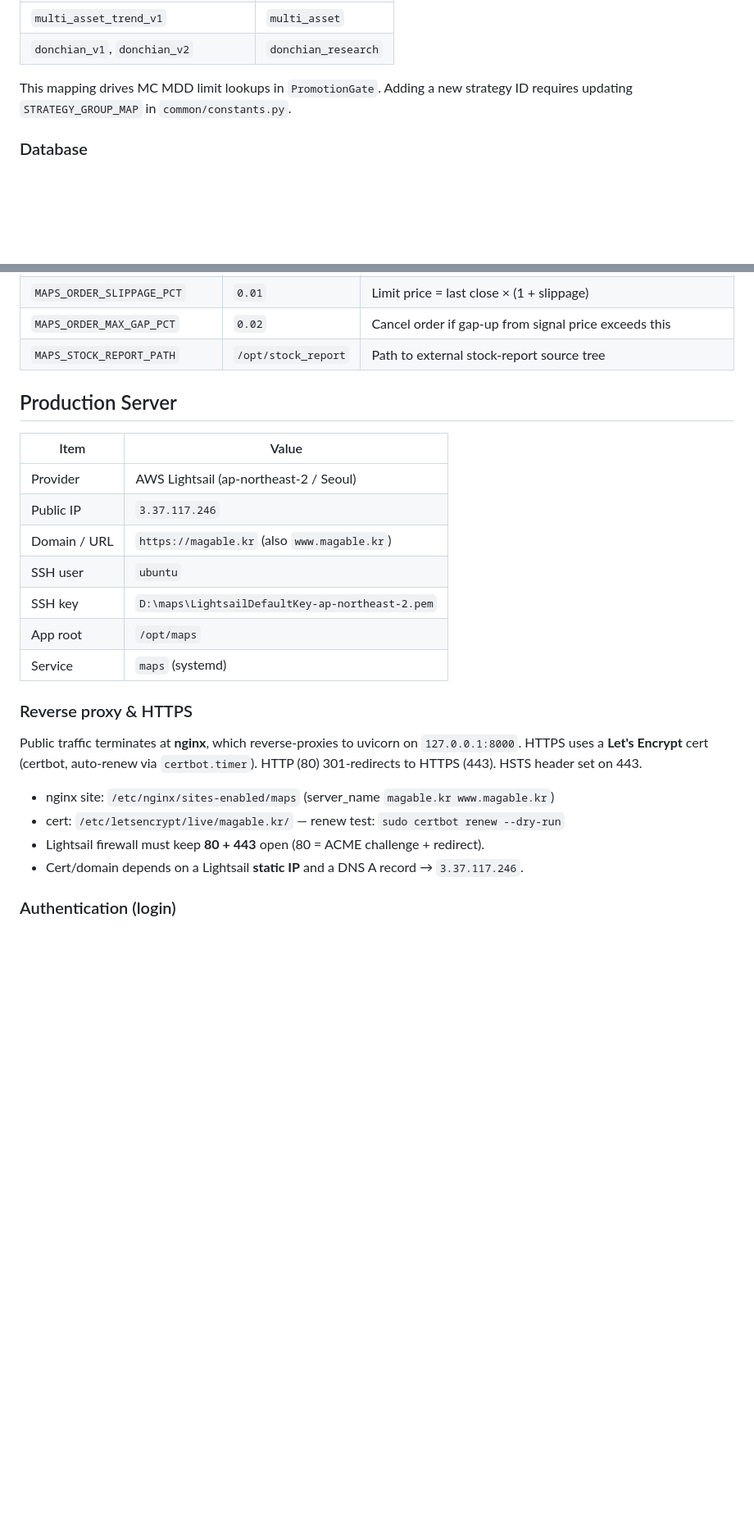
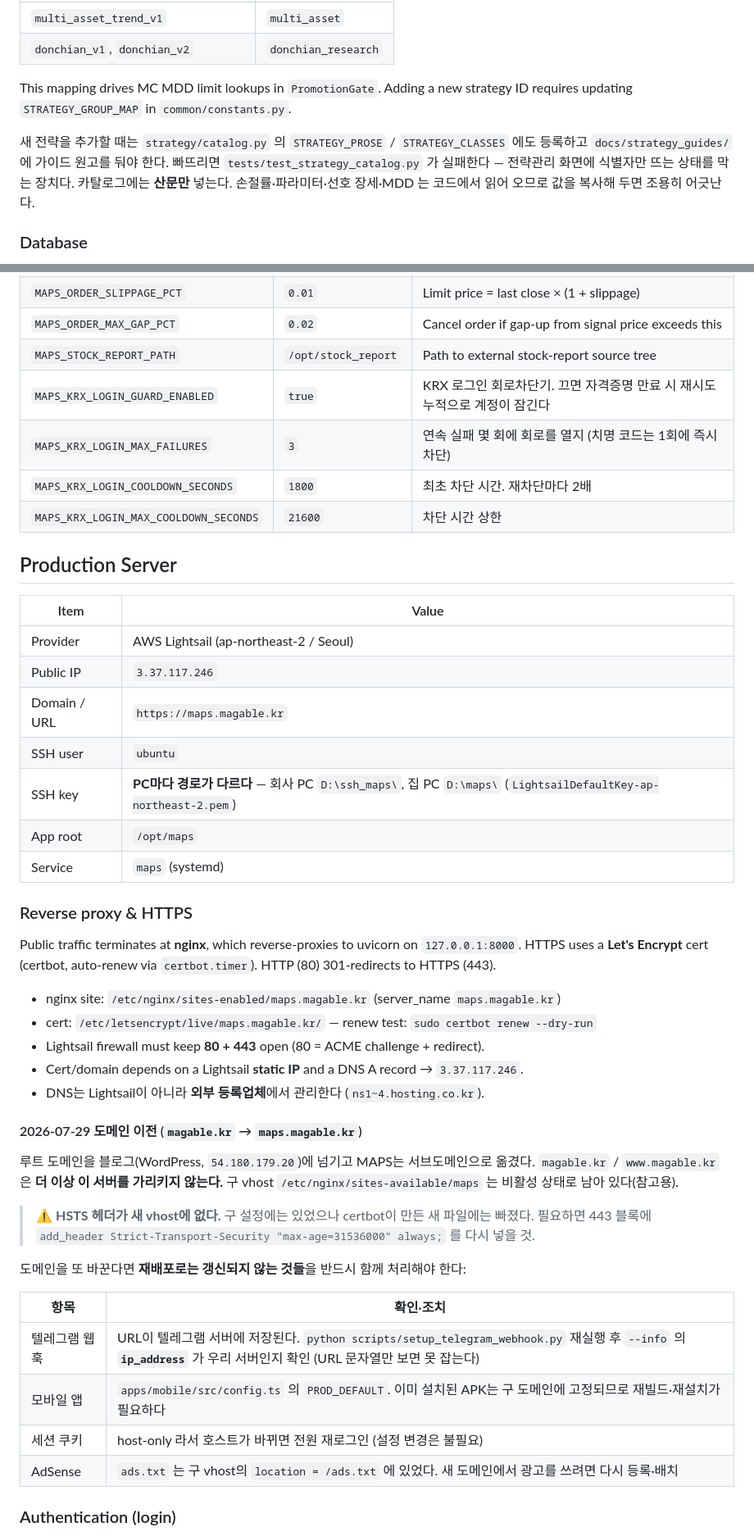
Before and after one commit to jkkim74/maps, a Markdown page: CLAUDE.md, 2 parts joined by grey strips. Shown at 82% size. Drawn GitHub-style; blank space fills up the shorter version.

```diff
--- a/CLAUDE.md
+++ b/CLAUDE.md
@@ -118,6 +118,12 @@ Per-stage gate conditions (all AND):
 
 This mapping drives MC MDD limit lookups in `PromotionGate`. Adding a new strategy ID requires updating `STRATEGY_GROUP_MAP` in `common/constants.py`.
 
+새 전략을 추가할 때는 `strategy/catalog.py` 의 `STRATEGY_PROSE` / `STRATEGY_CLASSES` 에도
+등록하고 `docs/strategy_guides/` 에 가이드 원고를 둬야 한다. 빠뜨리면
+`tests/test_strategy_catalog.py` 가 실패한다 — 전략관리 화면에 식별자만 뜨는 상태를 막는 장치다.
+카탈로그에는 **산문만** 넣는다. 손절률·파라미터·선호 장세·MDD 는 코드에서 읽어 오므로
+값을 복사해 두면 조용히 어긋난다.
+
 ### Database
 
 SQLite by default (`maps.db`). Switch to PostgreSQL via `MAPS_DB_URL`. All tables are created at startup via `Base.metadata.create_all()`. Schema changes go through Alembic (`alembic/versions/`). All audit log tables (`promotion_history`, `universe_quality_log`, `order_log`, `kill_switch_log`) must exist from day 1.
@@ -168,6 +186,10 @@ Promotion thresholds: `mock_candidate=60`, `live_candidate=75` (fixed, independe
 | `MAPS_ORDER_SLIPPAGE_PCT` | `0.01` | Limit price = last close × (1 + slippage) |
 | `MAPS_ORDER_MAX_GAP_PCT` | `0.02` | Cancel order if gap-up from signal price exceeds this |
 | `MAPS_STOCK_REPORT_PATH` | `/opt/stock_report` | Path to external stock-report source tree |
+| `MAPS_KRX_LOGIN_GUARD_ENABLED` | `true` | KRX 로그인 회로차단기. 끄면 자격증명 만료 시 재시도 누적으로 계정이 잠긴다 |
+| `MAPS_KRX_LOGIN_MAX_FAILURES` | `3` | 연속 실패 몇 회에 회로를 열지 (치명 코드는 1회에 즉시 차단) |
+| `MAPS_KRX_LOGIN_COOLDOWN_SECONDS` | `1800` | 최초 차단 시간. 재차단마다 2배 |
+| `MAPS_KRX_LOGIN_MAX_COOLDOWN_SECONDS` | `21600` | 차단 시간 상한 |
 
 ## Production Server
 
@@ -175,9 +197,9 @@ Promotion thresholds: `mock_candidate=60`, `live_candidate=75` (fixed, independe
 |---|---|
 | Provider | AWS Lightsail (ap-northeast-2 / Seoul) |
 | Public IP | `3.37.117.246` |
-| Domain / URL | `https://magable.kr` (also `www.magable.kr`) |
+| Domain / URL | `https://maps.magable.kr` |
 | SSH user | `ubuntu` |
-| SSH key | `D:\maps\LightsailDefaultKey-ap-northeast-2.pem` |
+| SSH key | **PC마다 경로가 다르다** — 회사 PC `D:\ssh_maps\`, 집 PC `D:\maps\` (`LightsailDefaultKey-ap-northeast-2.pem`) |
 | App root | `/opt/maps` |
 | Service | `maps` (systemd) |
 
@@ -185,12 +207,32 @@ Promotion thresholds: `mock_candidate=60`, `live_candidate=75` (fixed, independe
 
 Public traffic terminates at **nginx**, which reverse-proxies to uvicorn on
 `127.0.0.1:8000`. HTTPS uses a **Let's Encrypt** cert (certbot, auto-renew via
-`certbot.timer`). HTTP (80) 301-redirects to HTTPS (443). HSTS header set on 443.
+`certbot.timer`). HTTP (80) 301-redirects to HTTPS (443).
 
-- nginx site: `/etc/nginx/sites-enabled/maps` (server_name `magable.kr www.magable.kr`)
-- cert: `/etc/letsencrypt/live/magable.kr/` — renew test: `sudo certbot renew --dry-run`
+- nginx site: `/etc/nginx/sites-enabled/maps.magable.kr` (server_name `maps.magable.kr`)
+- cert: `/etc/letsencrypt/live/maps.magable.kr/` — renew test: `sudo certbot renew --dry-run`
 - Lightsail firewall must keep **80 + 443** open (80 = ACME challenge + redirect).
 - Cert/domain depends on a Lightsail **static IP** and a DNS A record → `3.37.117.246`.
+- DNS는 Lightsail이 아니라 **외부 등록업체**에서 관리한다 (`ns1~4.hosting.co.kr`).
+
+#### 2026-07-29 도메인 이전 (`magable.kr` → `maps.magable.kr`)
+
+루트 도메인을 블로그(WordPress, `54.180.179.20`)에 넘기고 MAPS는 서브도메인으로 옮겼다.
+`magable.kr` / `www.magable.kr` 은 **더 이상 이 서버를 가리키지 않는다.**
+구 vhost `/etc/nginx/sites-available/maps` 는 비활성 상태로 남아 있다(참고용).
+
+> ⚠️ **HSTS 헤더가 새 vhost에 없다.** 구 설정에는 있었으나 certbot이 만든 새 파일에는
+> 빠졌다. 필요하면 443 블록에 `add_header Strict-Transport-Security "max-age=31536000" always;`
+> 를 다시 넣을 것.
+
+도메인을 또 바꾼다면 **재배포로는 갱신되지 않는 것들**을 반드시 함께 처리해야 한다:
+
+| 항목 | 확인·조치 |
+|---|---|
+| 텔레그램 웹훅 | URL이 텔레그램 서버에 저장된다. `python scripts/setup_telegram_webhook.py` 재실행 후 `--info` 의 **`ip_address`** 가 우리 서버인지 확인 (URL 문자열만 보면 못 잡는다) |
+| 모바일 앱 | `apps/mobile/src/config.ts` 의 `PROD_DEFAULT`. 이미 설치된 APK는 구 도메인에 고정되므로 재빌드·재설치가 필요하다 |
+| 세션 쿠키 | host-only 라서 호스트가 바뀌면 전원 재로그인 (설정 변경은 불필요) |
+| AdSense | `ads.txt` 는 구 vhost의 `location = /ads.txt` 에 있었다. 새 도메인에서 광고를 쓰려면 다시 등록·배치 |
 
 ### Authentication (login)
 
```
Also changed, not shown: other parts of CLAUDE.md (+16 -4 lines), HANDOFF.md (+234 -222 lines).
